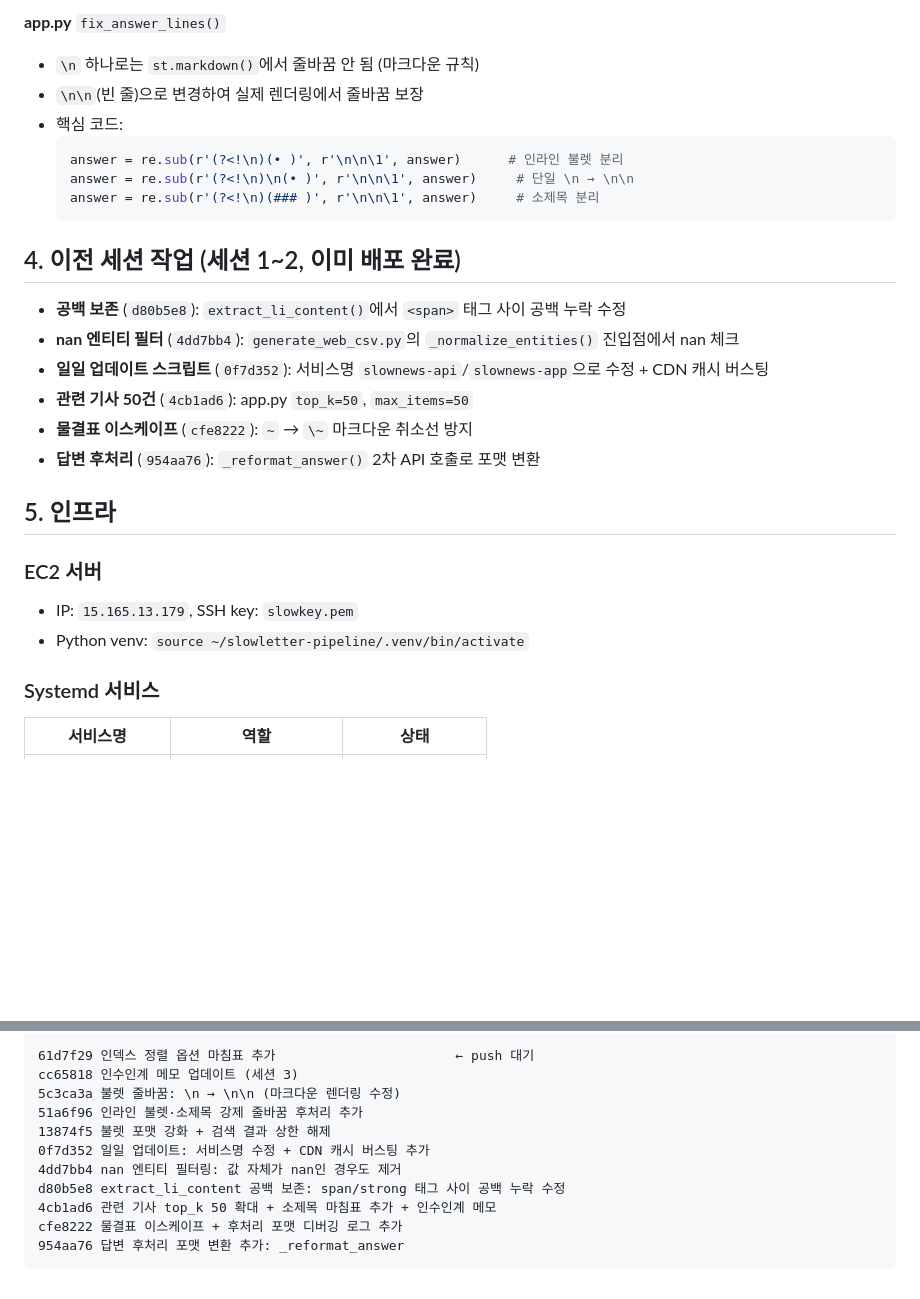
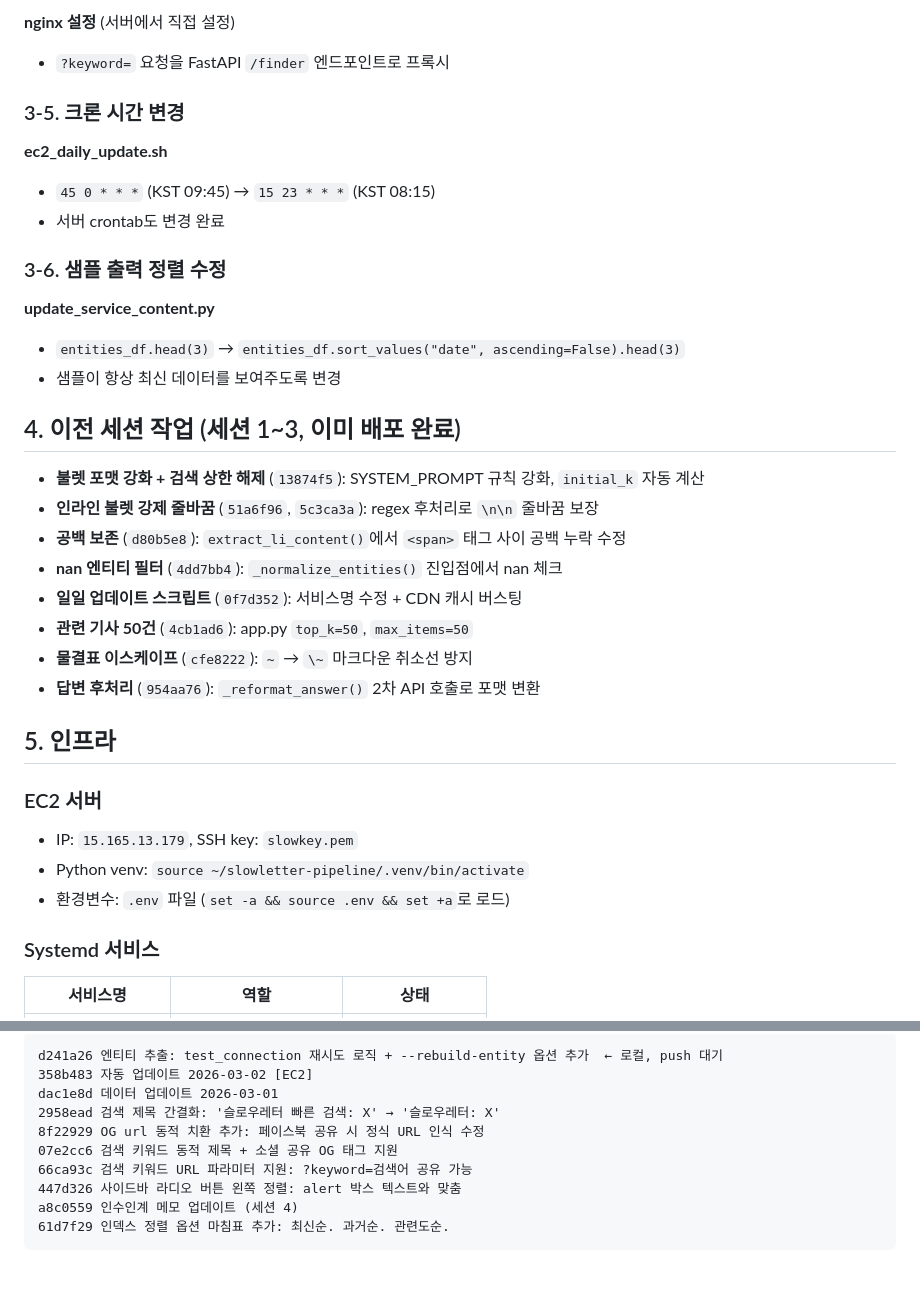
Before and after one commit to leejeonghwan/slowletter-pipeline, a Markdown page: HANDOVER.md, 2 parts joined by grey strips. Drawn GitHub-style; blank space fills up the shorter version.

````diff
--- a/HANDOVER.md
+++ b/HANDOVER.md
@@ -48,19 +80,26 @@ ssh -i slowkey.pem ubuntu@15.165.13.179 \
 
-**app.py** `fix_answer_lines()`
-- `\n` 하나로는 `st.markdown()`에서 줄바꿈 안 됨 (마크다운 규칙)
-- `\n\n`(빈 줄)으로 변경하여 실제 렌더링에서 줄바꿈 보장
-- 핵심 코드:
-  ```python
-  answer = re.sub(r'(?<!\n)(• )', r'\n\n\1', answer)      # 인라인 불렛 분리
-  answer = re.sub(r'(?<!\n)\n(• )', r'\n\n\1', answer)     # 단일 \n → \n\n
-  answer = re.sub(r'(?<!\n)(### )', r'\n\n\1', answer)     # 소제목 분리
-  ```
+**nginx 설정** (서버에서 직접 설정)
+- `?keyword=` 요청을 FastAPI `/finder` 엔드포인트로 프록시
 
-## 4. 이전 세션 작업 (세션 1~2, 이미 배포 완료)
+### 3-5. 크론 시간 변경
 
+**ec2_daily_update.sh**
+- `45 0 * * *` (KST 09:45) → `15 23 * * *` (KST 08:15)
+- 서버 crontab도 변경 완료
+
+### 3-6. 샘플 출력 정렬 수정
+
+**update_service_content.py**
+- `entities_df.head(3)` → `entities_df.sort_values("date", ascending=False).head(3)`
+- 샘플이 항상 최신 데이터를 보여주도록 변경
+
+## 4. 이전 세션 작업 (세션 1~3, 이미 배포 완료)
+
+- **불렛 포맷 강화 + 검색 상한 해제** (`13874f5`): SYSTEM_PROMPT 규칙 강화, `initial_k` 자동 계산
+- **인라인 불렛 강제 줄바꿈** (`51a6f96`, `5c3ca3a`): regex 후처리로 `\n\n` 줄바꿈 보장
 - **공백 보존** (`d80b5e8`): `extract_li_content()`에서 `<span>` 태그 사이 공백 누락 수정
-- **nan 엔티티 필터** (`4dd7bb4`): `generate_web_csv.py`의 `_normalize_entities()` 진입점에서 nan 체크
-- **일일 업데이트 스크립트** (`0f7d352`): 서비스명 `slownews-api`/`slownews-app`으로 수정 + CDN 캐시 버스팅
+- **nan 엔티티 필터** (`4dd7bb4`): `_normalize_entities()` 진입점에서 nan 체크
+- **일일 업데이트 스크립트** (`0f7d352`): 서비스명 수정 + CDN 캐시 버스팅
 - **관련 기사 50건** (`4cb1ad6`): app.py `top_k=50`, `max_items=50`
 - **물결표 이스케이프** (`cfe8222`): `~` → `\~` 마크다운 취소선 방지
 - **답변 후처리** (`954aa76`): `_reformat_answer()` 2차 API 호출로 포맷 변환
@@ -70,6 +109,7 @@ ssh -i slowkey.pem ubuntu@15.165.13.179 \
 ### EC2 서버
 - IP: `15.165.13.179`, SSH key: `slowkey.pem`
 - Python venv: `source ~/slowletter-pipeline/.venv/bin/activate`
+- 환경변수: `.env` 파일 (`set -a && source .env && set +a`로 로드)
 
 ### Systemd 서비스
 | 서비스명 | 역할 | 상태 |
@@ -123,14 +187,13 @@ claude-sonnet-4-5는 멀티턴 도구 사용 중 포맷 지시를 잘 무시함.
 
 ```
-61d7f29 인덱스 정렬 옵션 마침표 추가                       ← push 대기
-cc65818 인수인계 메모 업데이트 (세션 3)
-5c3ca3a 불렛 줄바꿈: \n → \n\n (마크다운 렌더링 수정)
-51a6f96 인라인 불렛·소제목 강제 줄바꿈 후처리 추가
-13874f5 불렛 포맷 강화 + 검색 결과 상한 해제
-0f7d352 일일 업데이트: 서비스명 수정 + CDN 캐시 버스팅 추가
-4dd7bb4 nan 엔티티 필터링: 값 자체가 nan인 경우도 제거
-d80b5e8 extract_li_content 공백 보존: span/strong 태그 사이 공백 누락 수정
-4cb1ad6 관련 기사 top_k 50 확대 + 소제목 마침표 추가 + 인수인계 메모
-cfe8222 물결표 이스케이프 + 후처리 포맷 디버깅 로그 추가
-954aa76 답변 후처리 포맷 변환 추가: _reformat_answer
+d241a26 엔티티 추출: test_connection 재시도 로직 + --rebuild-entity 옵션 추가  ← 로컬, push 대기
+358b483 자동 업데이트 2026-03-02 [EC2]
+dac1e8d 데이터 업데이트 2026-03-01
+2958ead 검색 제목 간결화: '슬로우레터 빠른 검색: X' → '슬로우레터: X'
+8f22929 OG url 동적 치환 추가: 페이스북 공유 시 정식 URL 인식 수정
+07e2cc6 검색 키워드 동적 제목 + 소셜 공유 OG 태그 지원
+66ca93c 검색 키워드 URL 파라미터 지원: ?keyword=검색어 공유 가능
+447d326 사이드바 라디오 버튼 왼쪽 정렬: alert 박스 텍스트와 맞춤
+a8c0559 인수인계 메모 업데이트 (세션 4)
+61d7f29 인덱스 정렬 옵션 마침표 추가: 최신순. 과거순. 관련도순.
 ```
````
Also changed, not shown: other parts of HANDOVER.md (+87 -31 lines), OPENCLO_HTML_GUIDE.md (added, +278 -0 lines), OPENCLO_STATUS.md (added, +99 -0 lines).
